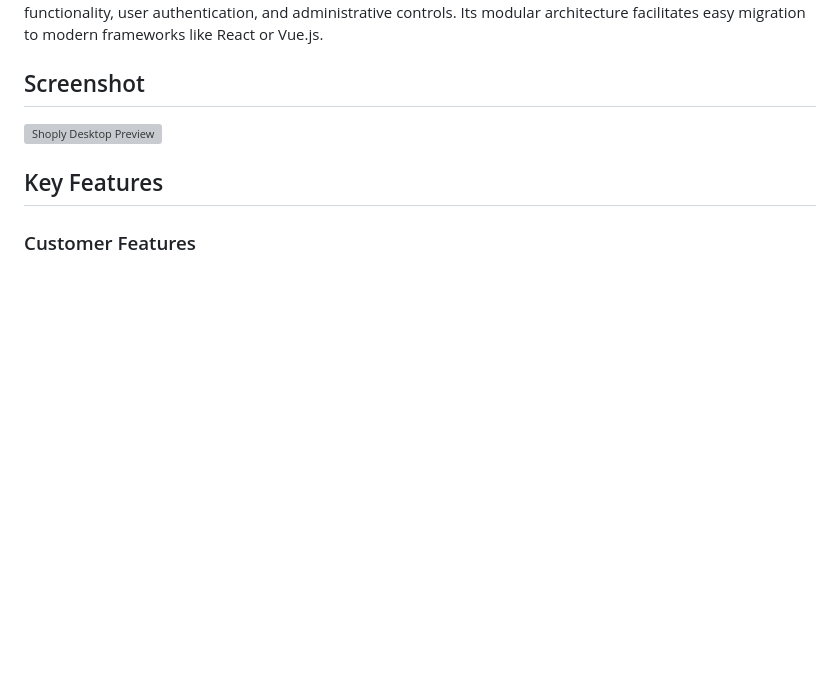
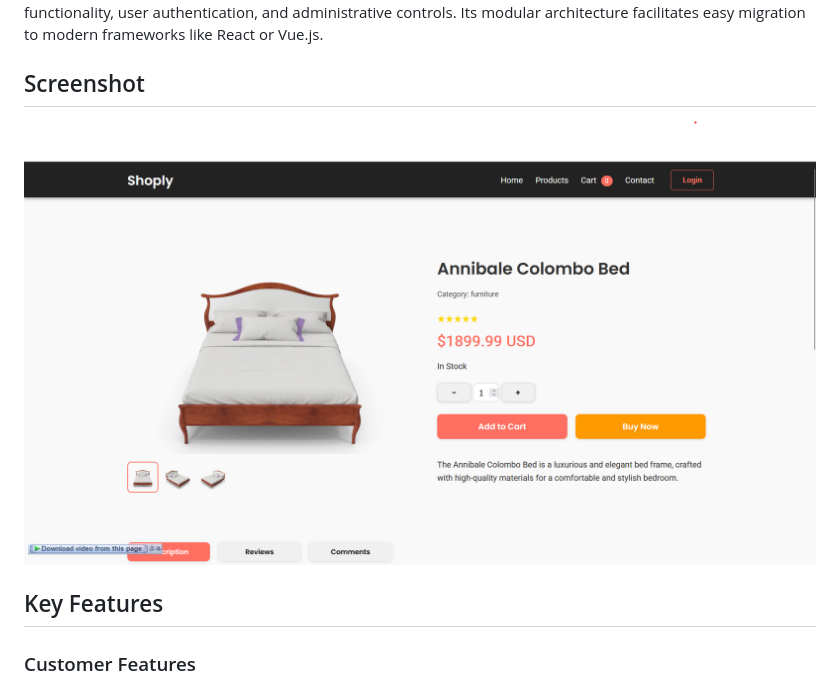
Before and after one commit to JACKAS5/Shoply, a Markdown page: README.md, the part around the change. Drawn GitHub-style; blank space fills up the shorter version; grey boxes are pictures that could not be loaded.

Commit message:
Update screenshot path in README.md

```diff
--- a/README.md
+++ b/README.md
@@ -29,7 +29,7 @@ The platform implements a complete shopping experience including product catalog
 
 ## Screenshot
 
-![Shoply Desktop Preview](./images/)
+![Shoply Desktop Preview](./images/Shoply_Screentshot.png)
 
 ## Key Features
 
```
